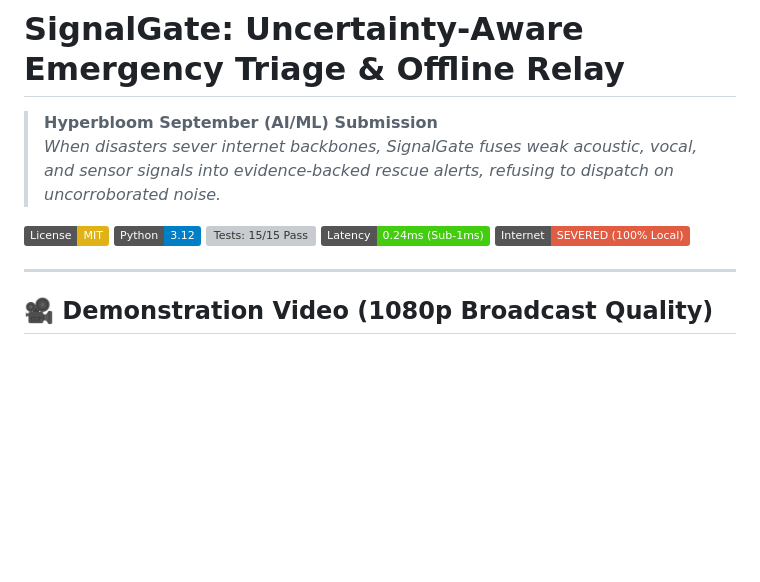
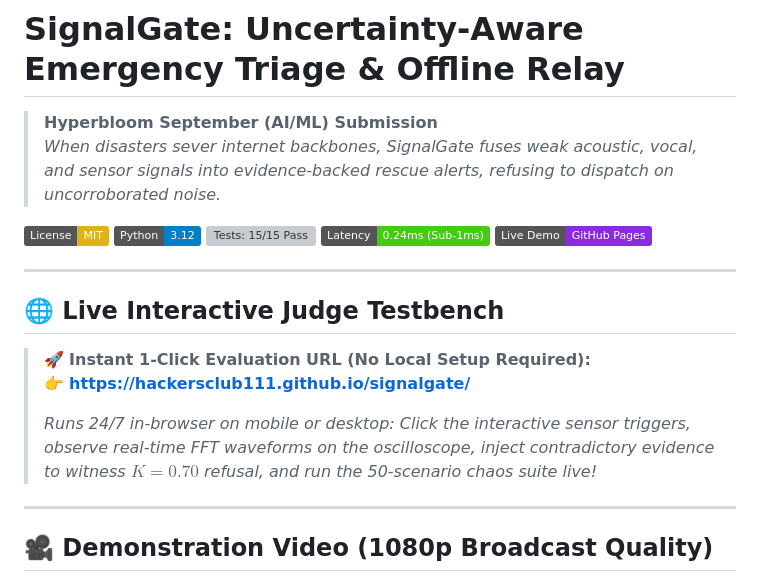
Before and after one commit to hackersclub111/signalgate, a Markdown page: README.md, the part around the change. Drawn GitHub-style; badges without logos; blank space fills up the shorter version; grey boxes are pictures that could not be loaded.

Commit message:
docs: add live interactive judge testbench URL to README

```diff
--- a/README.md
+++ b/README.md
@@ -7,7 +7,16 @@
 [![Python 3.12](https://img.shields.io/badge/Python-3.12-blue.svg)](https://www.python.org/)
 [![Tests: 15/15 Pass](https://img.shields.io/badge/Tests-15%2F15%20PASS-brightgreen.svg)]()
 [![Measured Latency](https://img.shields.io/badge/Latency-0.24ms%20(Sub--1ms)-success.svg)]()
-[![Offline Safe](https://img.shields.io/badge/Internet-SEVERED%20(100%25%20Local)-critical.svg)]()
+[![Live Demo](https://img.shields.io/badge/Live%20Demo-GitHub%20Pages-blueviolet.svg)](https://hackersclub111.github.io/signalgate/)
+
+---
+
+## 🌐 Live Interactive Judge Testbench
+
+> 🚀 **Instant 1-Click Evaluation URL (No Local Setup Required):**
+> 👉 **[https://hackersclub111.github.io/signalgate/](https://hackersclub111.github.io/signalgate/)**
+>
+> *Runs 24/7 in-browser on mobile or desktop: Click the interactive sensor triggers, observe real-time FFT waveforms on the oscilloscope, inject contradictory evidence to witness $K=0.70$ refusal, and run the 50-scenario chaos suite live!*
 
 ---
 
```
